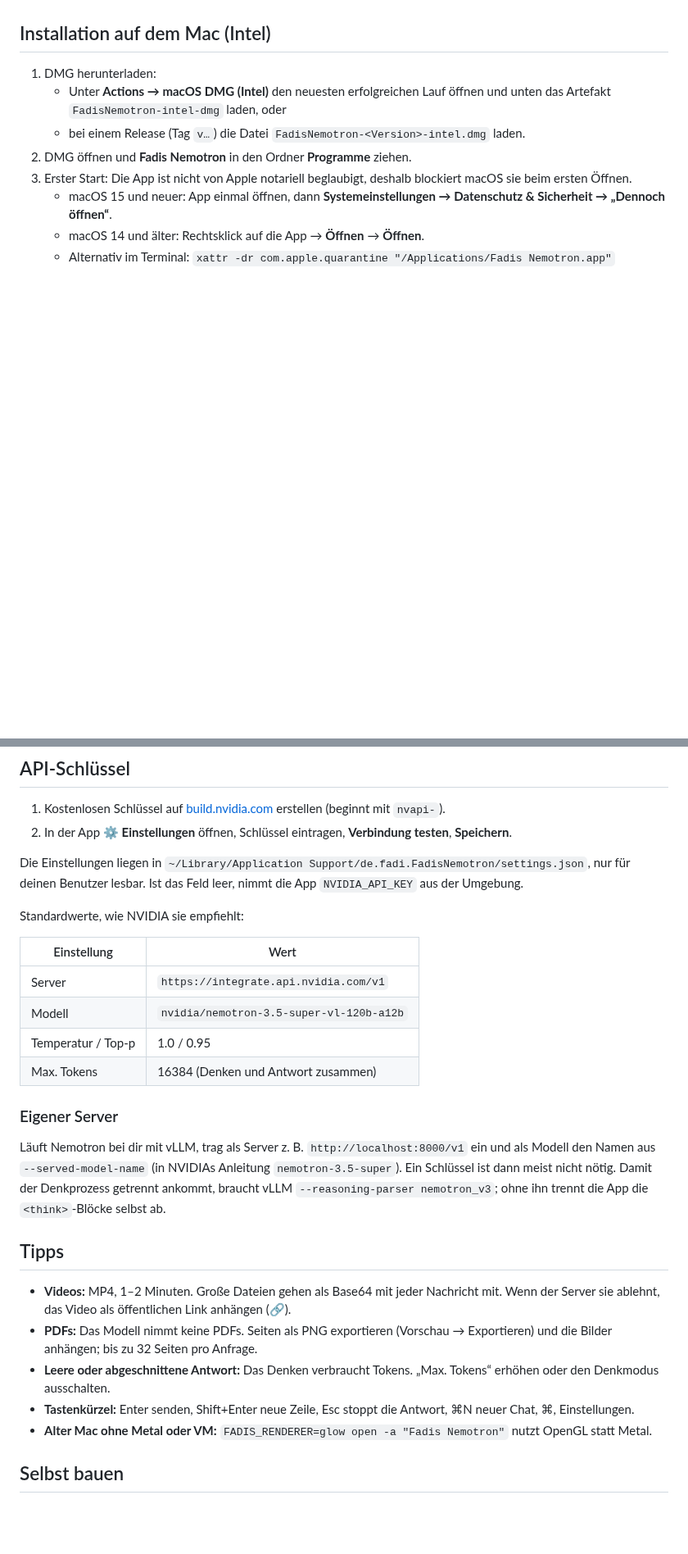
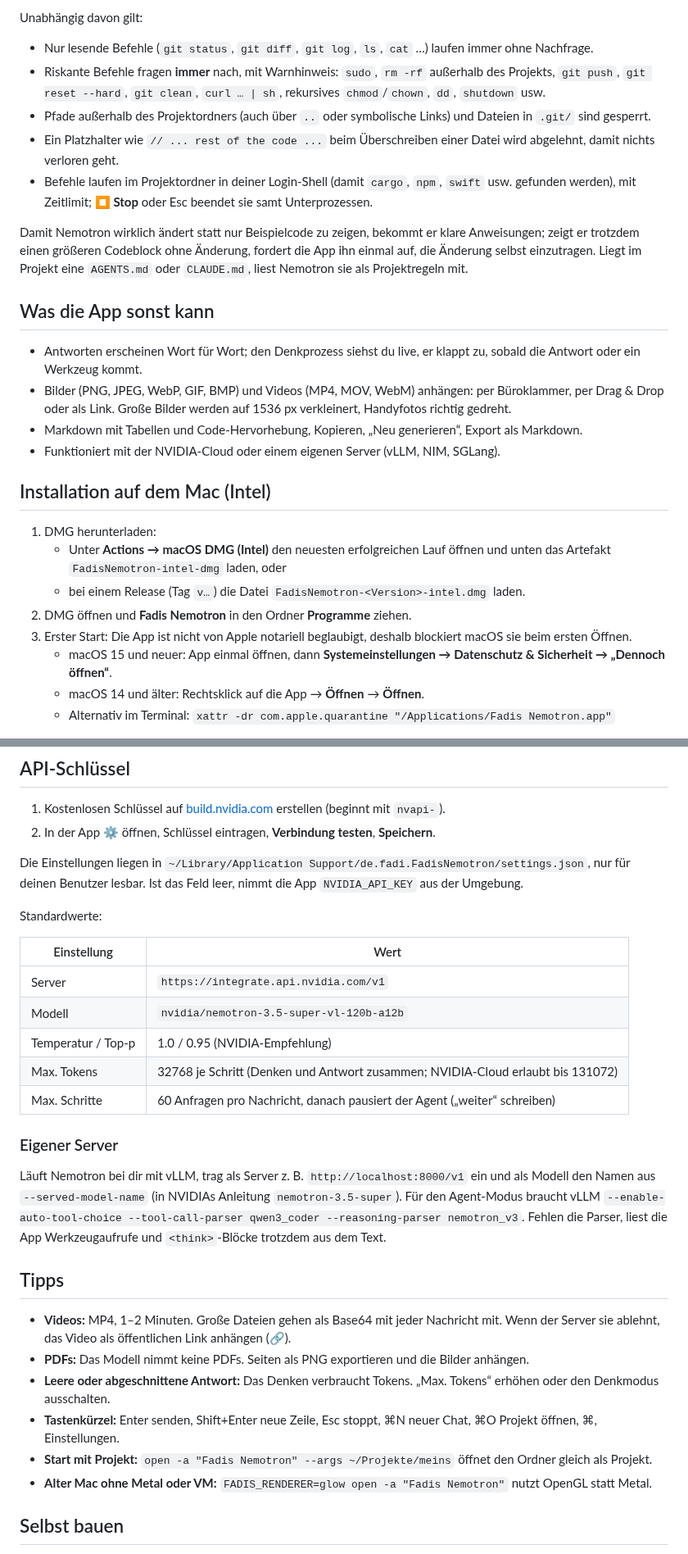
Before and after one commit to fadi2345wfr/fadisnemotron, a Markdown page: README.md, 2 parts joined by grey strips. Shown at 82% size. Drawn GitHub-style; blank space fills up the shorter version.

```diff
--- a/README.md
+++ b/README.md
@@ -18,3 +29,18 @@ Nemotron 3.5 Super VL ist NVIDIAs offenes Multimodal-Modell (veröffentlicht am
+Unabhängig davon gilt:
+- Nur lesende Befehle (`git status`, `git diff`, `git log`, `ls`, `cat` …) laufen immer ohne Nachfrage.
+- Riskante Befehle fragen **immer** nach, mit Warnhinweis: `sudo`, `rm -rf` außerhalb des Projekts, `git push`, `git reset --hard`, `git clean`, `curl … | sh`, rekursives `chmod`/`chown`, `dd`, `shutdown` usw.
+- Pfade außerhalb des Projektordners (auch über `..` oder symbolische Links) und Dateien in `.git/` sind gesperrt.
+- Ein Platzhalter wie `// ... rest of the code ...` beim Überschreiben einer Datei wird abgelehnt, damit nichts verloren geht.
+- Befehle laufen im Projektordner in deiner Login-Shell (damit `cargo`, `npm`, `swift` usw. gefunden werden), mit Zeitlimit; **⏹ Stop** oder Esc beendet sie samt Unterprozessen.
+
+Damit Nemotron wirklich ändert statt nur Beispielcode zu zeigen, bekommt er klare Anweisungen; zeigt er trotzdem einen größeren Codeblock ohne Änderung, fordert die App ihn einmal auf, die Änderung selbst einzutragen. Liegt im Projekt eine `AGENTS.md` oder `CLAUDE.md`, liest Nemotron sie als Projektregeln mit.
+
+## Was die App sonst kann
+
+- Antworten erscheinen Wort für Wort; den Denkprozess siehst du live, er klappt zu, sobald die Antwort oder ein Werkzeug kommt.
+- Bilder (PNG, JPEG, WebP, GIF, BMP) und Videos (MP4, MOV, WebM) anhängen: per Büroklammer, per Drag & Drop oder als Link. Große Bilder werden auf 1536 px verkleinert, Handyfotos richtig gedreht.
+- Markdown mit Tabellen und Code-Hervorhebung, Kopieren, „Neu generieren“, Export als Markdown.
+- Funktioniert mit der NVIDIA-Cloud oder einem eigenen Server (vLLM, NIM, SGLang).
 
 ## Installation auf dem Mac (Intel)
 
@@ -32,29 +58,31 @@ Voraussetzung: macOS 10.15 (Catalina) oder neuer.
 ## API-Schlüssel
 
 1. Kostenlosen Schlüssel auf [build.nvidia.com](https://build.nvidia.com/settings/api-keys) erstellen (beginnt mit `nvapi-`).
-2. In der App **⚙ Einstellungen** öffnen, Schlüssel eintragen, **Verbindung testen**, **Speichern**.
+2. In der App **⚙** öffnen, Schlüssel eintragen, **Verbindung testen**, **Speichern**.
 
 Die Einstellungen liegen in `~/Library/Application Support/de.fadi.FadisNemotron/settings.json`, nur für deinen Benutzer lesbar. Ist das Feld leer, nimmt die App `NVIDIA_API_KEY` aus der Umgebung.
 
-Standardwerte, wie NVIDIA sie empfiehlt:
+Standardwerte:
 
 | Einstellung | Wert |
 |---|---|
 | Server | `https://integrate.api.nvidia.com/v1` |
 | Modell | `nvidia/nemotron-3.5-super-vl-120b-a12b` |
-| Temperatur / Top-p | 1.0 / 0.95 |
-| Max. Tokens | 16384 (Denken und Antwort zusammen) |
+| Temperatur / Top-p | 1.0 / 0.95 (NVIDIA-Empfehlung) |
+| Max. Tokens | 32768 je Schritt (Denken und Antwort zusammen; NVIDIA-Cloud erlaubt bis 131072) |
+| Max. Schritte | 60 Anfragen pro Nachricht, danach pausiert der Agent („weiter“ schreiben) |
 
 ### Eigener Server
 
-Läuft Nemotron bei dir mit vLLM, trag als Server z. B. `http://localhost:8000/v1` ein und als Modell den Namen aus `--served-model-name` (in NVIDIAs Anleitung `nemotron-3.5-super`). Ein Schlüssel ist dann meist nicht nötig. Damit der Denkprozess getrennt ankommt, braucht vLLM `--reasoning-parser nemotron_v3`; ohne ihn trennt die App die `<think>`-Blöcke selbst ab.
+Läuft Nemotron bei dir mit vLLM, trag als Server z. B. `http://localhost:8000/v1` ein und als Modell den Namen aus `--served-model-name` (in NVIDIAs Anleitung `nemotron-3.5-super`). Für den Agent-Modus braucht vLLM `--enable-auto-tool-choice --tool-call-parser qwen3_coder --reasoning-parser nemotron_v3`. Fehlen die Parser, liest die App Werkzeugaufrufe und `<think>`-Blöcke trotzdem aus dem Text.
 
 ## Tipps
 
 - **Videos:** MP4, 1–2 Minuten. Große Dateien gehen als Base64 mit jeder Nachricht mit. Wenn der Server sie ablehnt, das Video als öffentlichen Link anhängen (🔗).
-- **PDFs:** Das Modell nimmt keine PDFs. Seiten als PNG exportieren (Vorschau → Exportieren) und die Bilder anhängen; bis zu 32 Seiten pro Anfrage.
+- **PDFs:** Das Modell nimmt keine PDFs. Seiten als PNG exportieren und die Bilder anhängen.
 - **Leere oder abgeschnittene Antwort:** Das Denken verbraucht Tokens. „Max. Tokens“ erhöhen oder den Denkmodus ausschalten.
-- **Tastenkürzel:** Enter senden, Shift+Enter neue Zeile, Esc stoppt die Antwort, ⌘N neuer Chat, ⌘, Einstellungen.
+- **Tastenkürzel:** Enter senden, Shift+Enter neue Zeile, Esc stoppt, ⌘N neuer Chat, ⌘O Projekt öffnen, ⌘, Einstellungen.
+- **Start mit Projekt:** `open -a "Fadis Nemotron" --args ~/Projekte/meins` öffnet den Ordner gleich als Projekt.
 - **Alter Mac ohne Metal oder VM:** `FADIS_RENDERER=glow open -a "Fadis Nemotron"` nutzt OpenGL statt Metal.
 
 ## Selbst bauen
```
Also changed, not shown: other parts of README.md (+29 -15 lines), docs/screenshot.png, 9 other files.
